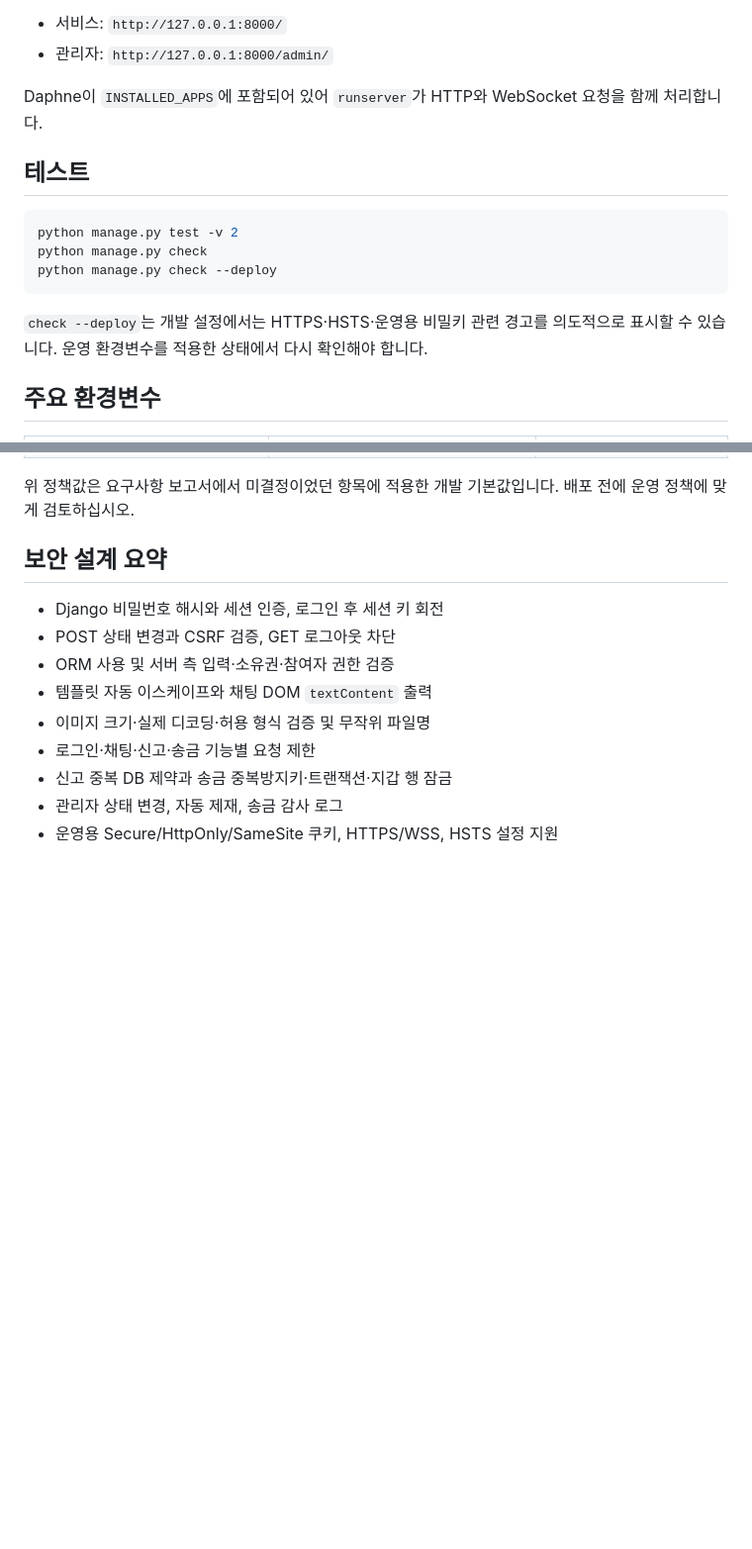
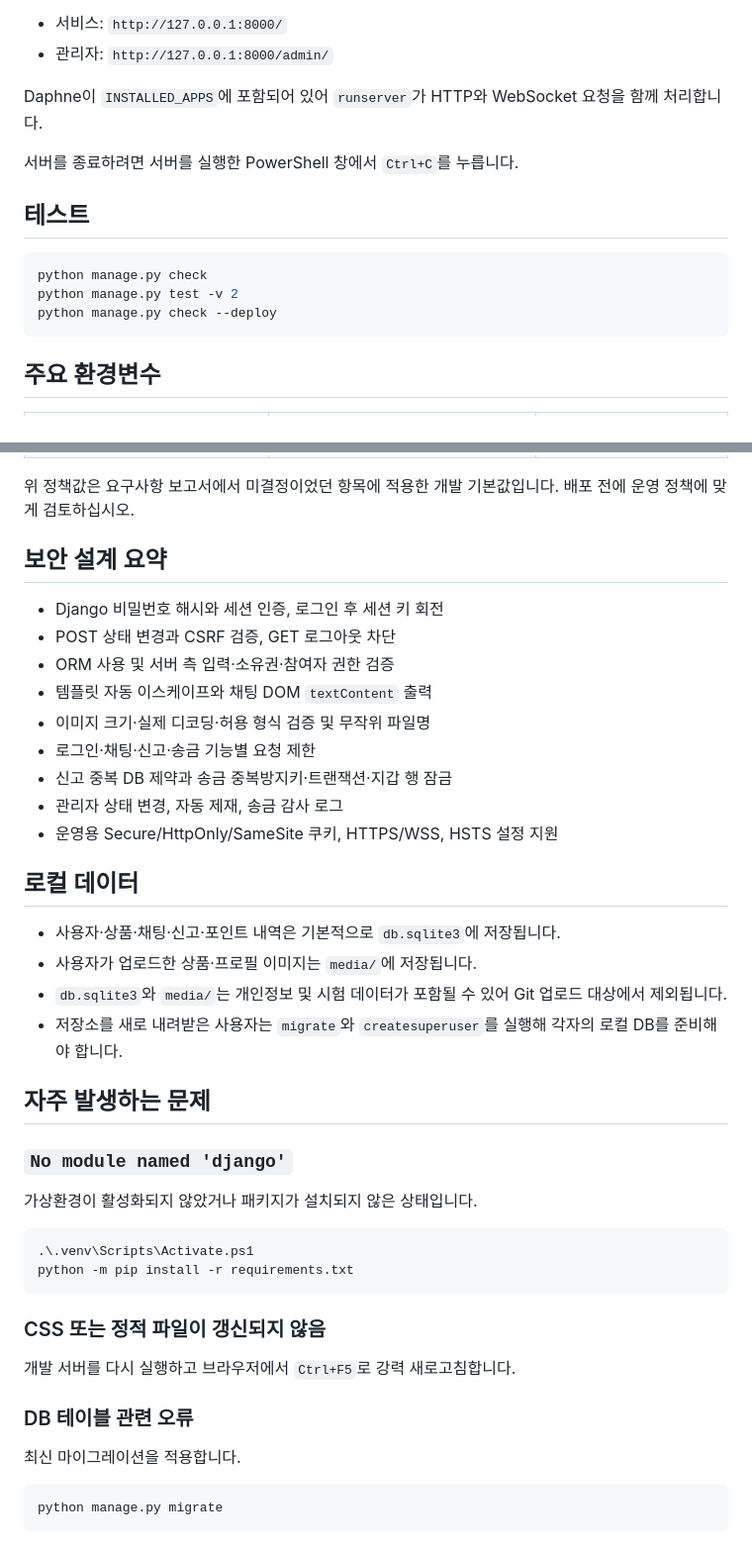
Before and after one commit to Jiho12315/White_Hat_School, a Markdown page: Secure_Coding/Tiny_Second_hand_Shopping_Platform/README.md, 2 parts joined by grey strips. Shown at 99% size. Rendered like a GitHub page; blank space fills up the shorter version.

````diff
--- a/Secure_Coding/Tiny_Second_hand_Shopping_Platform/README.md
+++ b/Secure_Coding/Tiny_Second_hand_Shopping_Platform/README.md
@@ -64,15 +93,15 @@ python manage.py runserver
 
 Daphne이 `INSTALLED_APPS`에 포함되어 있어 `runserver`가 HTTP와 WebSocket 요청을 함께 처리합니다.
 
+서버를 종료하려면 서버를 실행한 PowerShell 창에서 `Ctrl+C`를 누릅니다.
+
 ## 테스트
 
 ```powershell
+python manage.py check
 python manage.py test -v 2
-python manage.py check
 python manage.py check --deploy
 ```
-
-`check --deploy`는 개발 설정에서는 HTTPS·HSTS·운영용 비밀키 관련 경고를 의도적으로 표시할 수 있습니다. 운영 환경변수를 적용한 상태에서 다시 확인해야 합니다.
 
 ## 주요 환경변수
 
@@ -104,3 +133,33 @@ python manage.py check --deploy
 - 신고 중복 DB 제약과 송금 중복방지키·트랜잭션·지갑 행 잠금
 - 관리자 상태 변경, 자동 제재, 송금 감사 로그
 - 운영용 Secure/HttpOnly/SameSite 쿠키, HTTPS/WSS, HSTS 설정 지원
+
+## 로컬 데이터
+
+- 사용자·상품·채팅·신고·포인트 내역은 기본적으로 `db.sqlite3`에 저장됩니다.
+- 사용자가 업로드한 상품·프로필 이미지는 `media/`에 저장됩니다.
+- `db.sqlite3`와 `media/`는 개인정보 및 시험 데이터가 포함될 수 있어 Git 업로드 대상에서 제외됩니다.
+- 저장소를 새로 내려받은 사용자는 `migrate`와 `createsuperuser`를 실행해 각자의 로컬 DB를 준비해야 합니다.
+
+## 자주 발생하는 문제
+
+### `No module named 'django'`
+
+가상환경이 활성화되지 않았거나 패키지가 설치되지 않은 상태입니다.
+
+```powershell
+.\.venv\Scripts\Activate.ps1
+python -m pip install -r requirements.txt
+```
+
+### CSS 또는 정적 파일이 갱신되지 않음
+
+개발 서버를 다시 실행하고 브라우저에서 `Ctrl+F5`로 강력 새로고침합니다.
+
+### DB 테이블 관련 오류
+
+최신 마이그레이션을 적용합니다.
+
+```powershell
+python manage.py migrate
+```
````
Also changed, not shown: other parts of Secure_Coding/Tiny_Second_hand_Shopping_Platform/README.md (+39 -10 lines).
